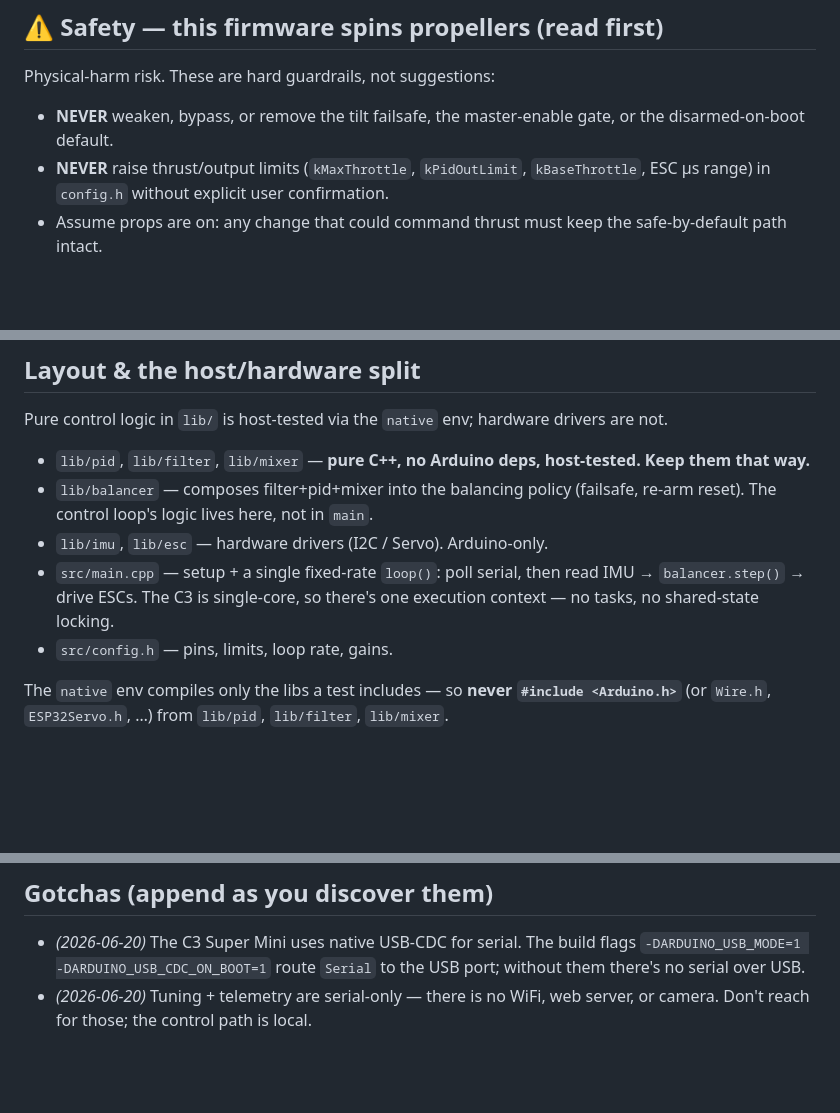
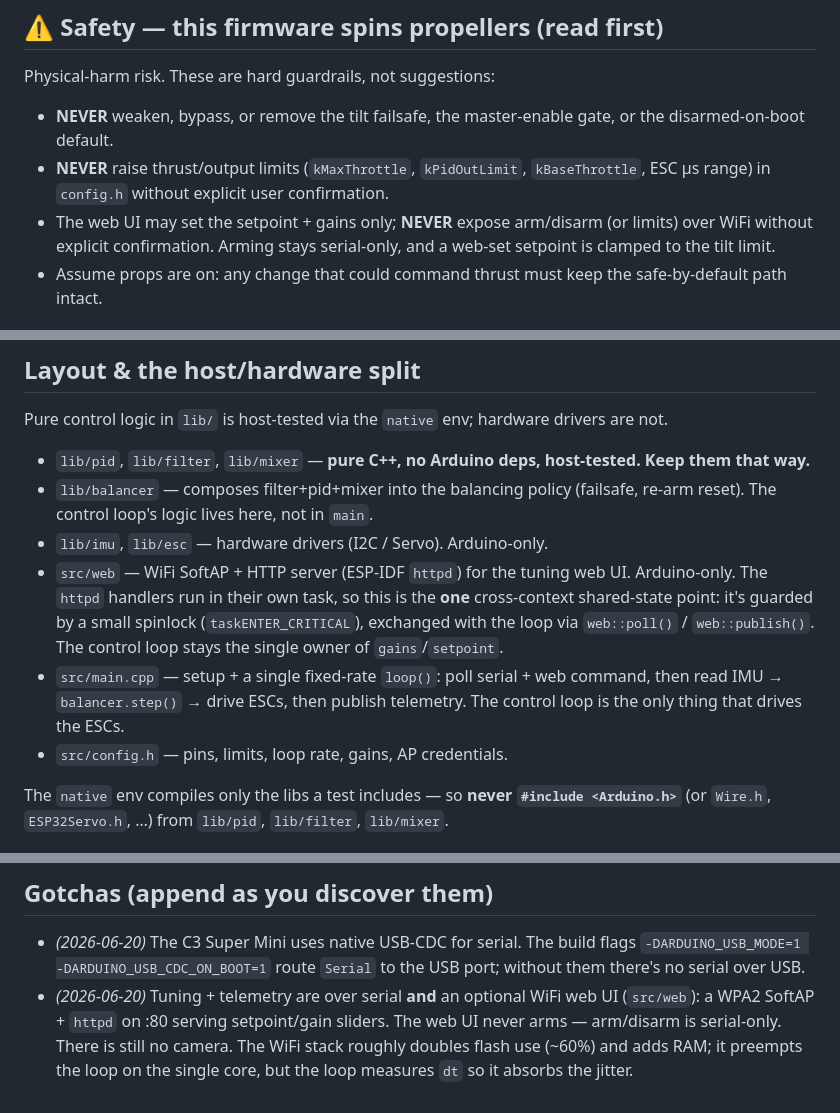
Before and after one commit to lmarqs/libra, a Markdown page: CLAUDE.md, 3 parts joined by grey strips. GitHub-like rendering; blank space fills up the shorter version.

```diff
--- a/CLAUDE.md
+++ b/CLAUDE.md
@@ -8,6 +8,7 @@ Physical-harm risk. These are hard guardrails, not suggestions:
 
 - **NEVER** weaken, bypass, or remove the tilt failsafe, the master-enable gate, or the disarmed-on-boot default.
 - **NEVER** raise thrust/output limits (`kMaxThrottle`, `kPidOutLimit`, `kBaseThrottle`, ESC µs range) in `config.h` without explicit user confirmation.
+- The web UI may set the setpoint + gains only; **NEVER** expose arm/disarm (or limits) over WiFi without explicit confirmation. Arming stays serial-only, and a web-set setpoint is clamped to the tilt limit.
 - Assume props are on: any change that could command thrust must keep the safe-by-default path intact.
 
 ## Toolchain — always go through mise
@@ -57,8 +58,9 @@ Pure control logic in `lib/` is host-tested via the `native` env; hardware drive
 - `lib/pid`, `lib/filter`, `lib/mixer` — **pure C++, no Arduino deps, host-tested. Keep them that way.**
 - `lib/balancer` — composes filter+pid+mixer into the balancing policy (failsafe, re-arm reset). The control loop's logic lives here, not in `main`.
 - `lib/imu`, `lib/esc` — hardware drivers (I2C / Servo). Arduino-only.
-- `src/main.cpp` — setup + a single fixed-rate `loop()`: poll serial, then read IMU → `balancer.step()` → drive ESCs. The C3 is single-core, so there's one execution context — no tasks, no shared-state locking.
-- `src/config.h` — pins, limits, loop rate, gains.
+- `src/web` — WiFi SoftAP + HTTP server (ESP-IDF `httpd`) for the tuning web UI. Arduino-only. The `httpd` handlers run in their own task, so this is the **one** cross-context shared-state point: it's guarded by a small spinlock (`taskENTER_CRITICAL`), exchanged with the loop via `web::poll()` / `web::publish()`. The control loop stays the single owner of `gains`/`setpoint`.
+- `src/main.cpp` — setup + a single fixed-rate `loop()`: poll serial + web command, then read IMU → `balancer.step()` → drive ESCs, then publish telemetry. The control loop is the only thing that drives the ESCs.
+- `src/config.h` — pins, limits, loop rate, gains, AP credentials.
 
 The `native` env compiles only the libs a test includes — so **never `#include <Arduino.h>`** (or `Wire.h`, `ESP32Servo.h`, …) from `lib/pid`, `lib/filter`, `lib/mixer`.
 
@@ -70,4 +72,4 @@ The `native` env compiles only the libs a test includes — so **never `#include
 ## Gotchas (append as you discover them)
 
 - _(2026-06-20)_ The C3 Super Mini uses native USB-CDC for serial. The build flags `-DARDUINO_USB_MODE=1 -DARDUINO_USB_CDC_ON_BOOT=1` route `Serial` to the USB port; without them there's no serial over USB.
-- _(2026-06-20)_ Tuning + telemetry are serial-only — there is no WiFi, web server, or camera. Don't reach for those; the control path is local.
+- _(2026-06-20)_ Tuning + telemetry are over serial **and** an optional WiFi web UI (`src/web`): a WPA2 SoftAP + `httpd` on :80 serving setpoint/gain sliders. The web UI never arms — arm/disarm is serial-only. There is still no camera. The WiFi stack roughly doubles flash use (~60%) and adds RAM; it preempts the loop on the single core, but the loop measures `dt` so it absorbs the jitter.
```
Also changed, not shown: README.md (+29 -3 lines).
